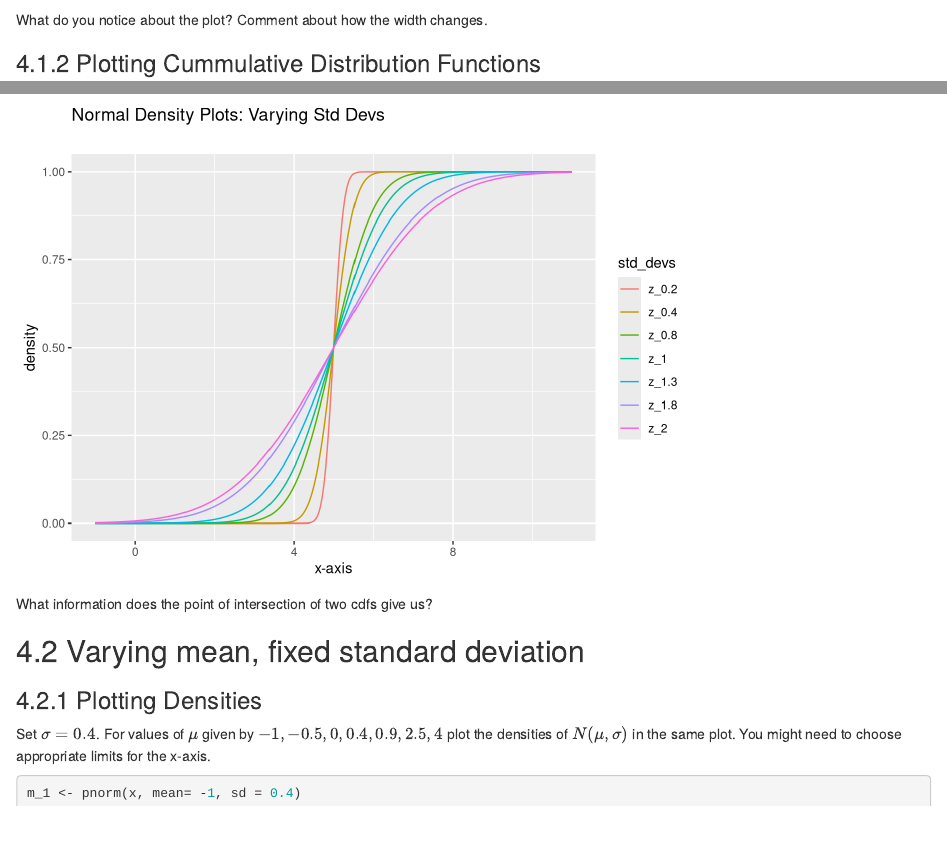
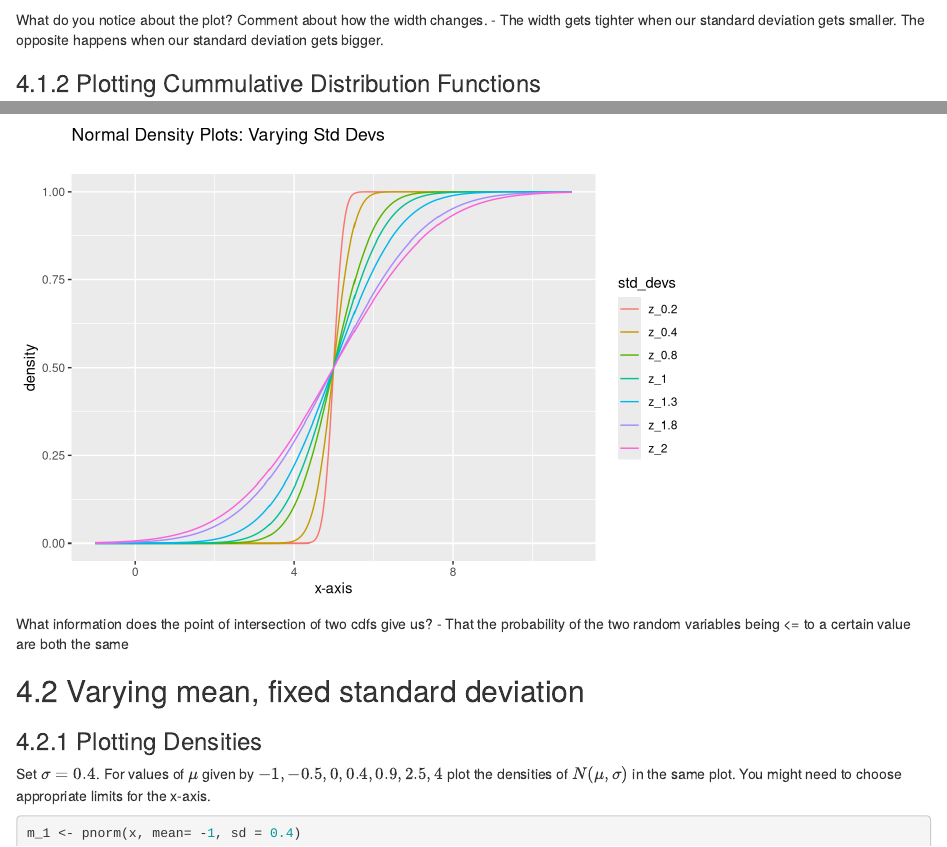
Before and after one commit to tomurdi/RProjects, an R Markdown document (P3/R3.Rmd): the page in a window 1100 px wide, from 10300 px down, and a second part further down, joined at a grey line. Rendered offline with R 4.5, knitr and Pandoc, with nearby package versions.

Commit message:
final changes to P3

```diff
--- a/P3/R3.Rmd
+++ b/P3/R3.Rmd
@@ -300,6 +300,8 @@ ggplot(data = plot_data_pdf_new,
 
 
 What do you notice about the plot? Comment about how the width changes.
+- The width gets tighter when our standard deviation gets smaller. The opposite
+happens when our standard deviation gets bigger.
 
 ### Plotting Cummulative Distribution Functions
 Set $\mu = 5$. For values of $\sigma$ given by $0.2, 0.4, 0.8, 1, 1.3, 1.8, 2$, plot the cummulative distribution function of $N(\mu, \sigma)$ in the same plot.
@@ -339,6 +341,8 @@ ggplot(data = plot_data_cdf_new,
 
 
 What information does the point of intersection of two cdfs give us?
+- That the probability of the two random variables being <= to a certain value
+are both the same
 
 ## Varying mean, fixed standard deviation
 ### Plotting Densities
```
Also changed, not shown: P3/R3.html (added).
